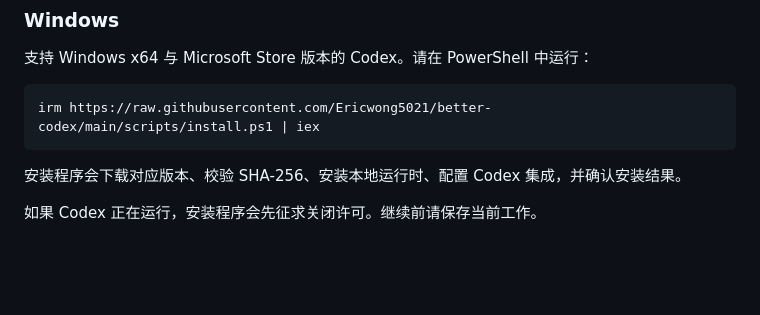
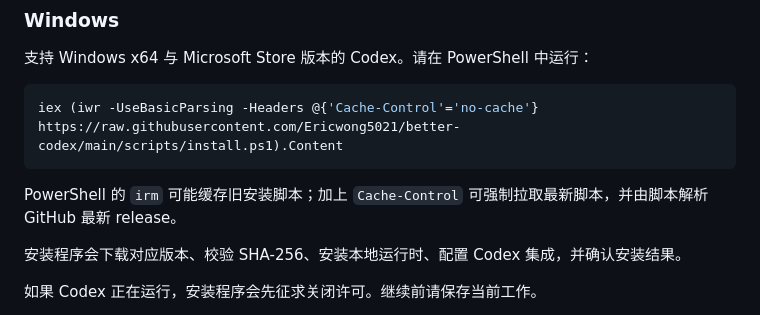
Before and after one commit to Ericwong5021/better-codex, a Markdown page: README.zh-CN.md, the part around the change. Rendered like a GitHub page; blank space fills up the shorter version.

````diff
--- a/README.zh-CN.md
+++ b/README.zh-CN.md
@@ -62,8 +62,10 @@ curl -fsSL https://raw.githubusercontent.com/Ericwong5021/better-codex/main/scri
 支持 Windows x64 与 Microsoft Store 版本的 Codex。请在 PowerShell 中运行：
 
 ```powershell
-irm https://raw.githubusercontent.com/Ericwong5021/better-codex/main/scripts/install.ps1 | iex
+iex (iwr -UseBasicParsing -Headers @{'Cache-Control'='no-cache'} https://raw.githubusercontent.com/Ericwong5021/better-codex/main/scripts/install.ps1).Content
 ```
+
+PowerShell 的 `irm` 可能缓存旧安装脚本；加上 `Cache-Control` 可强制拉取最新脚本，并由脚本解析 GitHub 最新 release。
 
 安装程序会下载对应版本、校验 SHA-256、安装本地运行时、配置 Codex 集成，并确认安装结果。
 
````
Also changed, not shown: README.md (+3 -1 lines).
